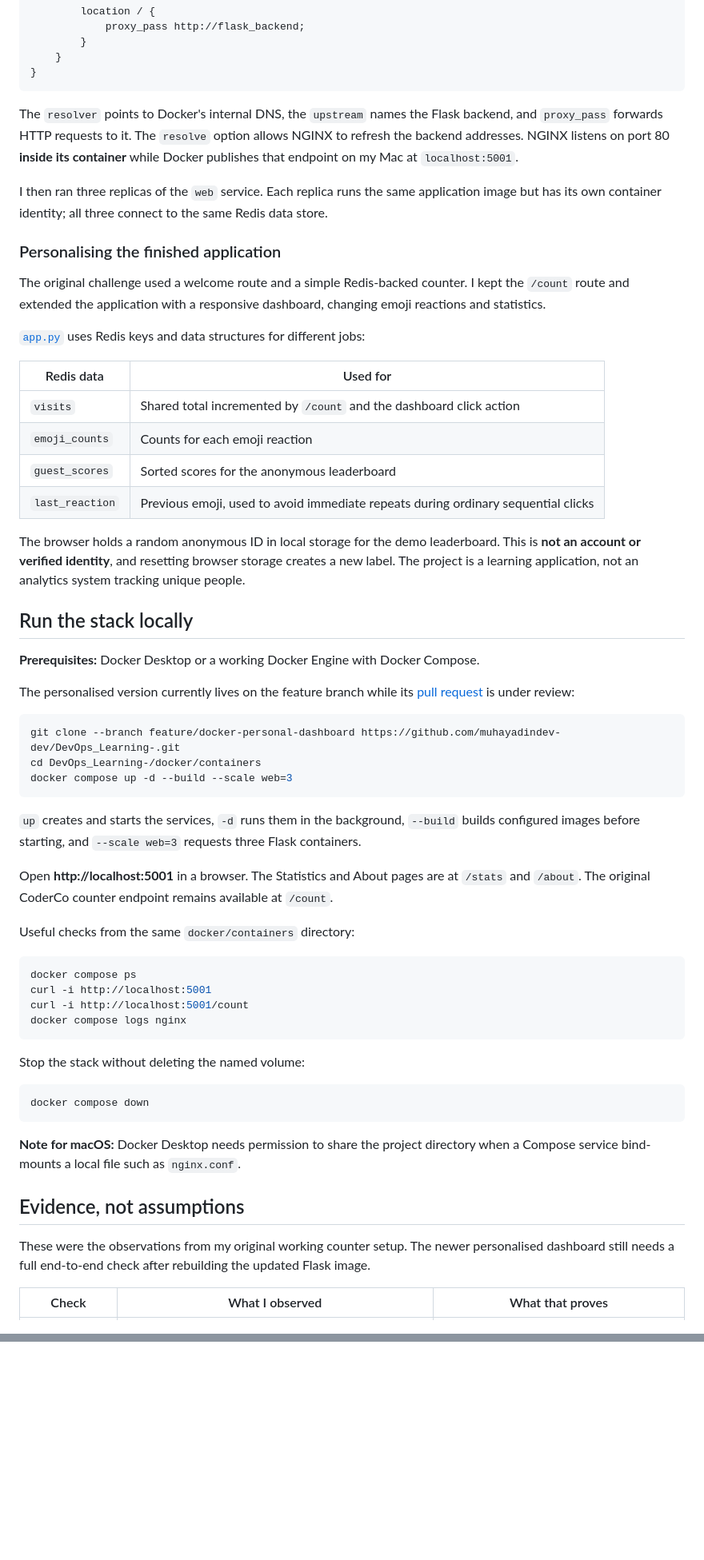
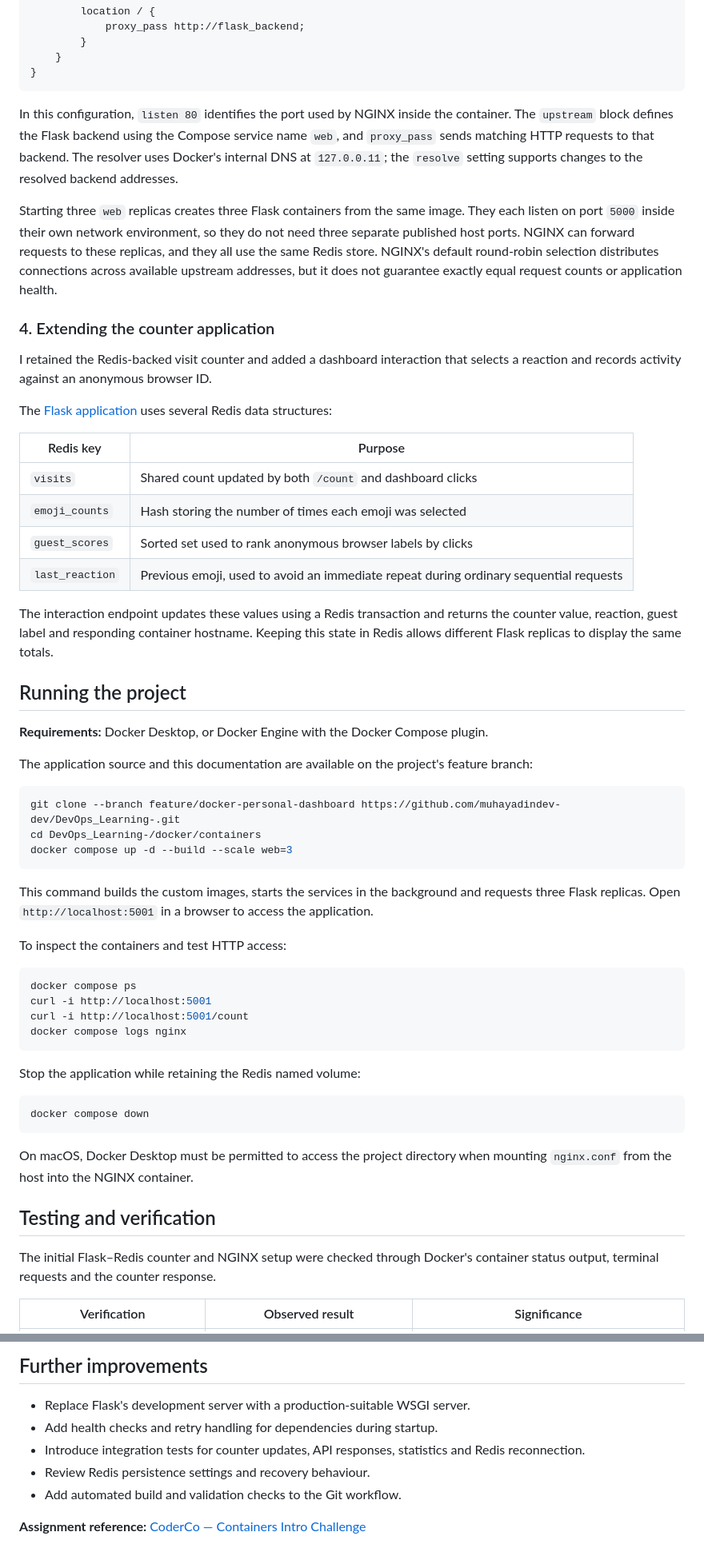
Before and after one commit to muhayadindev-dev/DevOps_Learning-, a Markdown page: docker/README.md, 2 parts joined by grey strips. Shown at 80% size. Rendered like a GitHub page; blank space fills up the shorter version.

````diff
--- a/docker/README.md
+++ b/docker/README.md
@@ -192,30 +207,30 @@ http {
 }
 ```
 
-The `resolver` points to Docker's internal DNS, the `upstream` names the Flask backend, and `proxy_pass` forwards HTTP requests to it. The `resolve` option allows NGINX to refresh the backend addresses. NGINX listens on port 80 **inside its container** while Docker publishes that endpoint on my Mac at `localhost:5001`.
+In this configuration, `listen 80` identifies the port used by NGINX inside the container. The `upstream` block defines the Flask backend using the Compose service name `web`, and `proxy_pass` sends matching HTTP requests to that backend. The resolver uses Docker's internal DNS at `127.0.0.11`; the `resolve` setting supports changes to the resolved backend addresses.
 
-I then ran three replicas of the `web` service. Each replica runs the same application image but has its own container identity; all three connect to the same Redis data store.
+Starting three `web` replicas creates three Flask containers from the same image. They each listen on port `5000` inside their own network environment, so they do not need three separate published host ports. NGINX can forward requests to these replicas, and they all use the same Redis store. NGINX's default round-robin selection distributes connections across available upstream addresses, but it does not guarantee exactly equal request counts or application health.
 
-### Personalising the finished application
+### 4. Extending the counter application
 
-The original challenge used a welcome route and a simple Redis-backed counter. I kept the `/count` route and extended the application with a responsive dashboard, changing emoji reactions and statistics.
+I retained the Redis-backed visit counter and added a dashboard interaction that selects a reaction and records activity against an anonymous browser ID.
 
-[`app.py`](applications/app.py) uses Redis keys and data structures for different jobs:
+The [Flask application](applications/app.py) uses several Redis data structures:
 
-| Redis data | Used for |
+| Redis key | Purpose |
 | --- | --- |
-| `visits` | Shared total incremented by `/count` and the dashboard click action |
-| `emoji_counts` | Counts for each emoji reaction |
-| `guest_scores` | Sorted scores for the anonymous leaderboard |
-| `last_reaction` | Previous emoji, used to avoid immediate repeats during ordinary sequential clicks |
+| `visits` | Shared count updated by both `/count` and dashboard clicks |
+| `emoji_counts` | Hash storing the number of times each emoji was selected |
+| `guest_scores` | Sorted set used to rank anonymous browser labels by clicks |
+| `last_reaction` | Previous emoji, used to avoid an immediate repeat during ordinary sequential requests |
 
-The browser holds a random anonymous ID in local storage for the demo leaderboard. This is **not an account or verified identity**, and resetting browser storage creates a new label. The project is a learning application, not an analytics system tracking unique people.
+The interaction endpoint updates these values using a Redis transaction and returns the counter value, reaction, guest label and responding container hostname. Keeping this state in Redis allows different Flask replicas to display the same totals.
 
-## Run the stack locally
+## Running the project
 
-**Prerequisites:** Docker Desktop or a working Docker Engine with Docker Compose.
+**Requirements:** Docker Desktop, or Docker Engine with the Docker Compose plugin.
 
-The personalised version currently lives on the feature branch while its [pull request](https://github.com/muhayadindev-dev/DevOps_Learning-/pull/1) is under review:
+The application source and this documentation are available on the project's feature branch:
 
 ```bash
 git clone --branch feature/docker-personal-dashboard https://github.com/muhayadindev-dev/DevOps_Learning-.git
@@ -223,11 +238,9 @@ cd DevOps_Learning-/docker/containers
 docker compose up -d --build --scale web=3
 ```
 
-`up` creates and starts the services, `-d` runs them in the background, `--build` builds configured images before starting, and `--scale web=3` requests three Flask containers.
+This command builds the custom images, starts the services in the background and requests three Flask replicas. Open `http://localhost:5001` in a browser to access the application.
 
-Open **http://localhost:5001** in a browser. The Statistics and About pages are at `/stats` and `/about`. The original CoderCo counter endpoint remains available at `/count`.
-
-Useful checks from the same `docker/containers` directory:
+To inspect the containers and test HTTP access:
 
 ```bash
 docker compose ps
@@ -236,17 +249,17 @@ curl -i http://localhost:5001/count
 docker compose logs nginx
 ```
 
-Stop the stack without deleting the named volume:
+Stop the application while retaining the Redis named volume:
 
 ```bash
 docker compose down
 ```
 
-**Note for macOS:** Docker Desktop needs permission to share the project directory when a Compose service bind-mounts a local file such as `nginx.conf`.
+On macOS, Docker Desktop must be permitted to access the project directory when mounting `nginx.conf` from the host into the NGINX container.
 
-## Evidence, not assumptions
+## Testing and verification
 
-These were the observations from my original working counter setup. The newer personalised dashboard still needs a full end-to-end check after rebuilding the updated Flask image.
+The initial Flask–Redis counter and NGINX setup were checked through Docker's container status output, terminal requests and the counter response.
 
-| Check | What I observed | What that proves |
+| Verification | Observed result | Significance |
 | --- | --- | --- |
@@ -293,0 +310,9 @@ This project began as a small Flask/Redis exercise. The most valuable part for m
+## Further improvements
+
+- Replace Flask's development server with a production-suitable WSGI server.
+- Add health checks and retry handling for dependencies during startup.
+- Introduce integration tests for counter updates, API responses, statistics and Redis reconnection.
+- Review Redis persistence settings and recovery behaviour.
+- Add automated build and validation checks to the Git workflow.
+
+**Assignment reference:** [CoderCo — Containers Intro Challenge](https://github.com/codercohq/containers-intro/tree/main/challenge)
````
Also changed, not shown: other parts of docker/README.md (+126 -108 lines).
